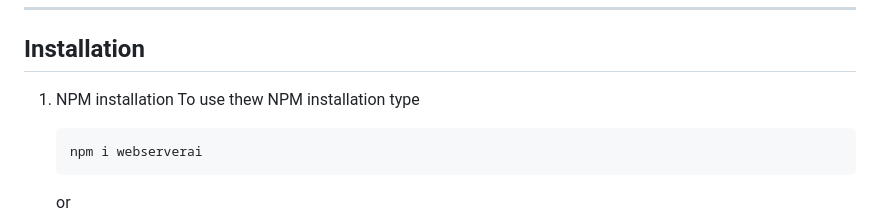
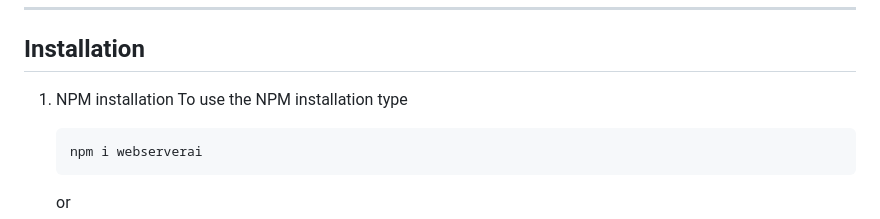
Before and after one commit to XHiddenProjects/WebServerAI, a Markdown page: README.md, the part around the change. Drawn GitHub-style.

````diff
--- a/README.md
+++ b/README.md
@@ -169,7 +169,7 @@ To add your own or share your own interpeded language please do the following:
 
 ## Installation
 1. NPM installation
-   To use thew NPM installation type
+   To use the NPM installation type
    ```js
    npm i webserverai
    ```
````
